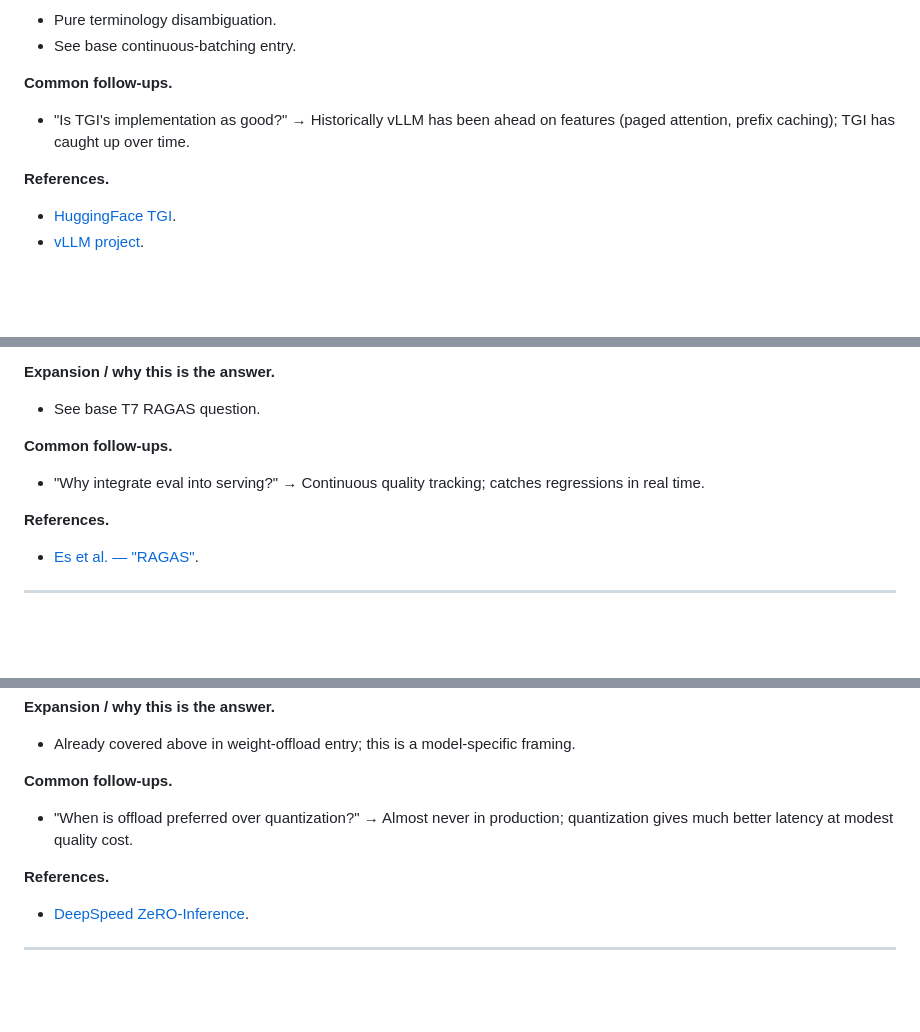
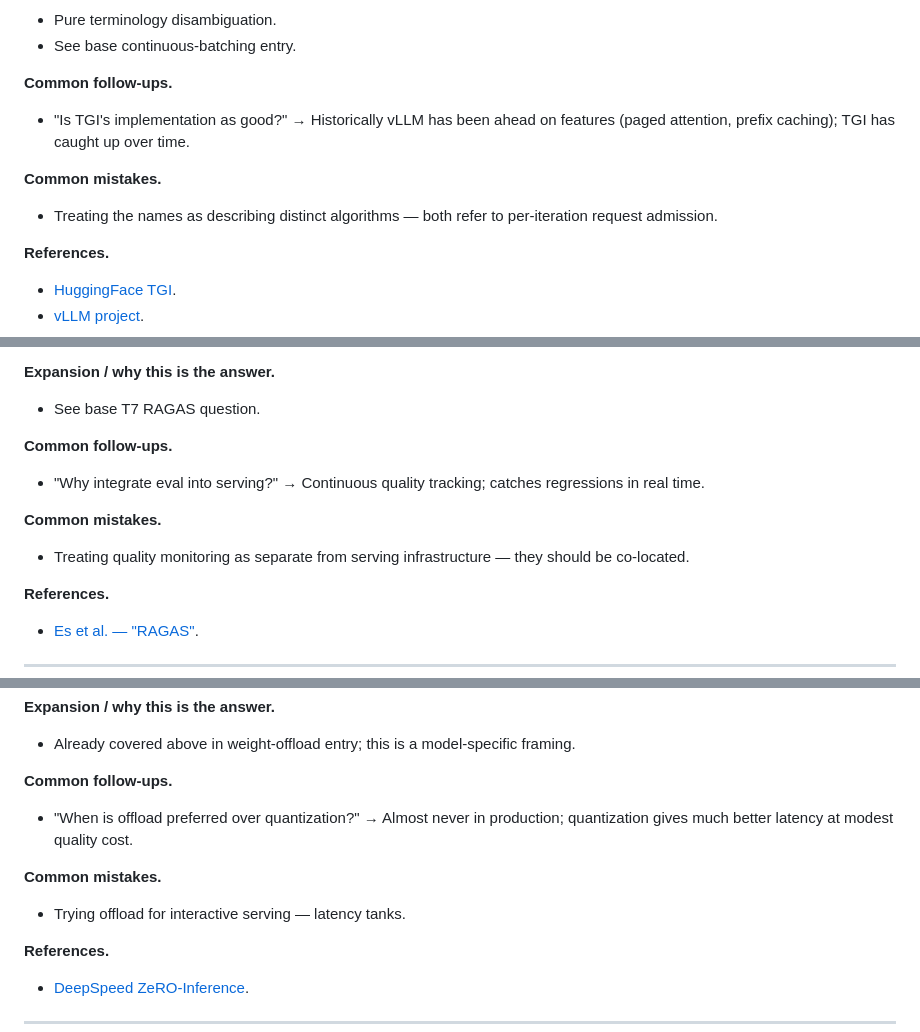
Before and after one commit to bettyguo/llm-interview-prep, a Markdown page: prep/04-inference-serving/questions.md, 3 parts joined by grey strips. Rendered like a GitHub page; blank space fills up the shorter version.

```diff
--- a/prep/04-inference-serving/questions.md
+++ b/prep/04-inference-serving/questions.md
@@ -1281,6 +1281,9 @@ Entries follow the [Q&A schema](../../CONTRIBUTING.md#the-qa-entry-schema).
 **Common follow-ups.**
 - "Is TGI's implementation as good?" → Historically vLLM has been ahead on features (paged attention, prefix caching); TGI has caught up over time.
 
+**Common mistakes.**
+- Treating the names as describing distinct algorithms — both refer to per-iteration request admission.
+
 **References.**
 - [HuggingFace TGI](https://github.com/huggingface/text-generation-inference).
 - [vLLM project](https://github.com/vllm-project/vllm).
@@ -1560,6 +1563,9 @@ Entries follow the [Q&A schema](../../CONTRIBUTING.md#the-qa-entry-schema).
 **Common follow-ups.**
 - "Why integrate eval into serving?" → Continuous quality tracking; catches regressions in real time.
 
+**Common mistakes.**
+- Treating quality monitoring as separate from serving infrastructure — they should be co-located.
+
 **References.**
 - [Es et al. — "RAGAS"](https://arxiv.org/abs/2309.15217).
 
@@ -1611,6 +1617,9 @@ Entries follow the [Q&A schema](../../CONTRIBUTING.md#the-qa-entry-schema).
 
 **Common follow-ups.**
 - "When is offload preferred over quantization?" → Almost never in production; quantization gives much better latency at modest quality cost.
+
+**Common mistakes.**
+- Trying offload for interactive serving — latency tanks.
 
 **References.**
 - [DeepSpeed ZeRO-Inference](https://www.deepspeed.ai/inference/).
```
Also changed, not shown: other parts of prep/04-inference-serving/questions.md (+6 -0 lines).
